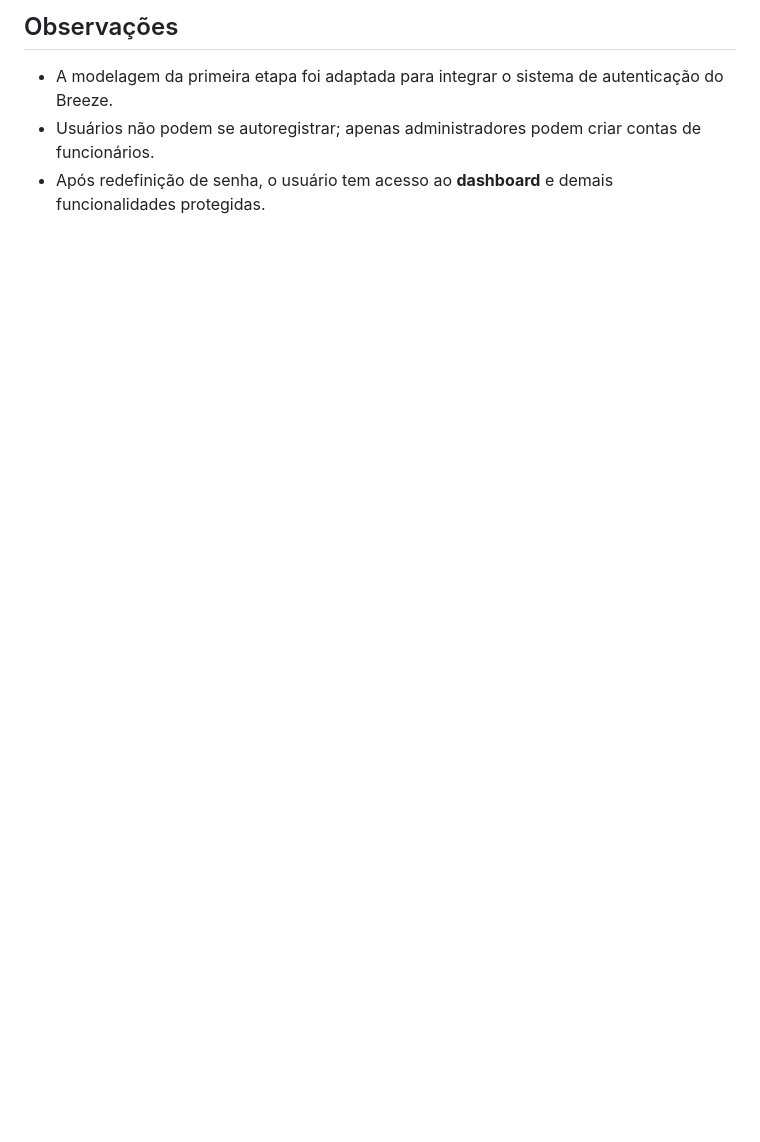
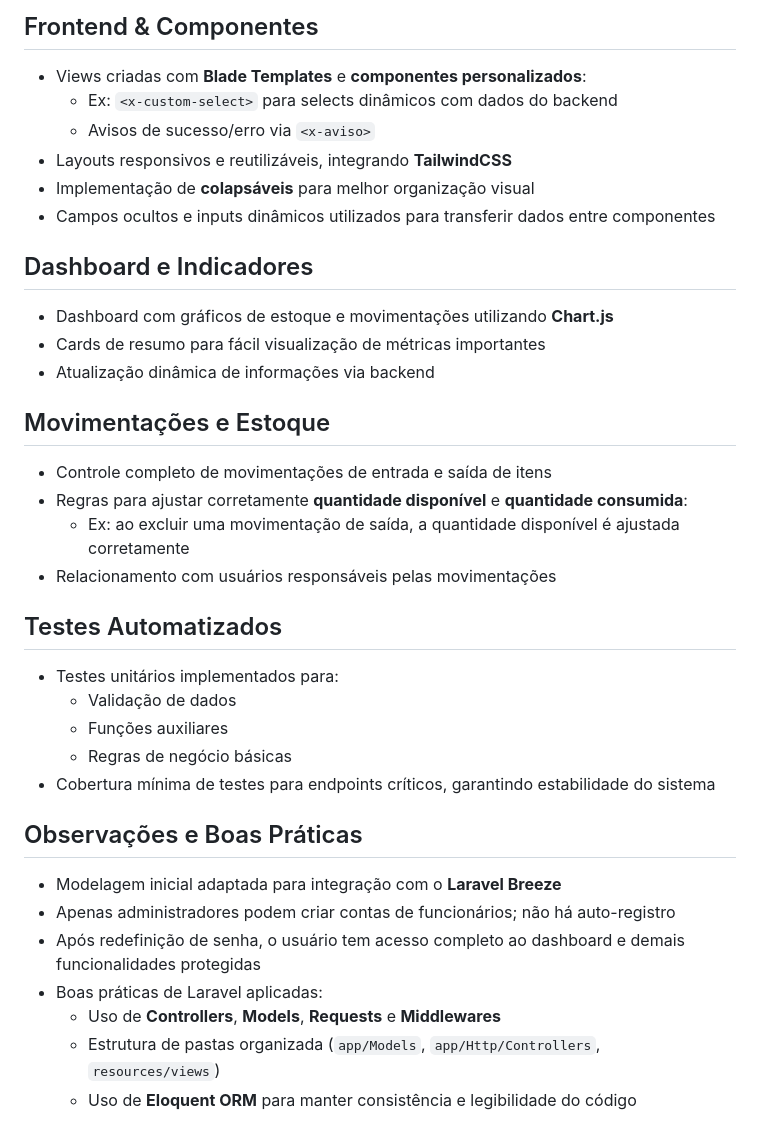
Before and after one commit to Niccolaszak/ProjetoDBE, a Markdown page: README.md, the part around the change printed below. Rendered like a GitHub page; blank space fills up the shorter version.

```diff
--- a/README.md
+++ b/README.md
@@ -60,5 +104,35 @@ Essa modelagem foi pensada para garantir organização, segurança no acesso e c
 
-## Observações
-- A modelagem da primeira etapa foi adaptada para integrar o sistema de autenticação do Breeze.
-- Usuários não podem se autoregistrar; apenas administradores podem criar contas de funcionários.
-- Após redefinição de senha, o usuário tem acesso ao **dashboard** e demais funcionalidades protegidas.
+## Frontend & Componentes
+- Views criadas com **Blade Templates** e **componentes personalizados**:
+  - Ex: `<x-custom-select>` para selects dinâmicos com dados do backend
+  - Avisos de sucesso/erro via `<x-aviso>`
+- Layouts responsivos e reutilizáveis, integrando **TailwindCSS**
+- Implementação de **colapsáveis** para melhor organização visual
+- Campos ocultos e inputs dinâmicos utilizados para transferir dados entre componentes
+
+## Dashboard e Indicadores
+- Dashboard com gráficos de estoque e movimentações utilizando **Chart.js**
+- Cards de resumo para fácil visualização de métricas importantes
+- Atualização dinâmica de informações via backend
+
+## Movimentações e Estoque
+- Controle completo de movimentações de entrada e saída de itens
+- Regras para ajustar corretamente **quantidade disponível** e **quantidade consumida**:
+  - Ex: ao excluir uma movimentação de saída, a quantidade disponível é ajustada corretamente
+- Relacionamento com usuários responsáveis pelas movimentações
+
+## Testes Automatizados
+- Testes unitários implementados para:
+  - Validação de dados
+  - Funções auxiliares
+  - Regras de negócio básicas
+- Cobertura mínima de testes para endpoints críticos, garantindo estabilidade do sistema
+
+## Observações e Boas Práticas
+- Modelagem inicial adaptada para integração com o **Laravel Breeze**
+- Apenas administradores podem criar contas de funcionários; não há auto-registro
+- Após redefinição de senha, o usuário tem acesso completo ao dashboard e demais funcionalidades protegidas
+- Boas práticas de Laravel aplicadas:
+  - Uso de **Controllers**, **Models**, **Requests** e **Middlewares**
+  - Estrutura de pastas organizada (`app/Models`, `app/Http/Controllers`, `resources/views`)
+  - Uso de **Eloquent ORM** para manter consistência e legibilidade do código
```
Also changed, not shown: other parts of README.md (+78 -34 lines).
